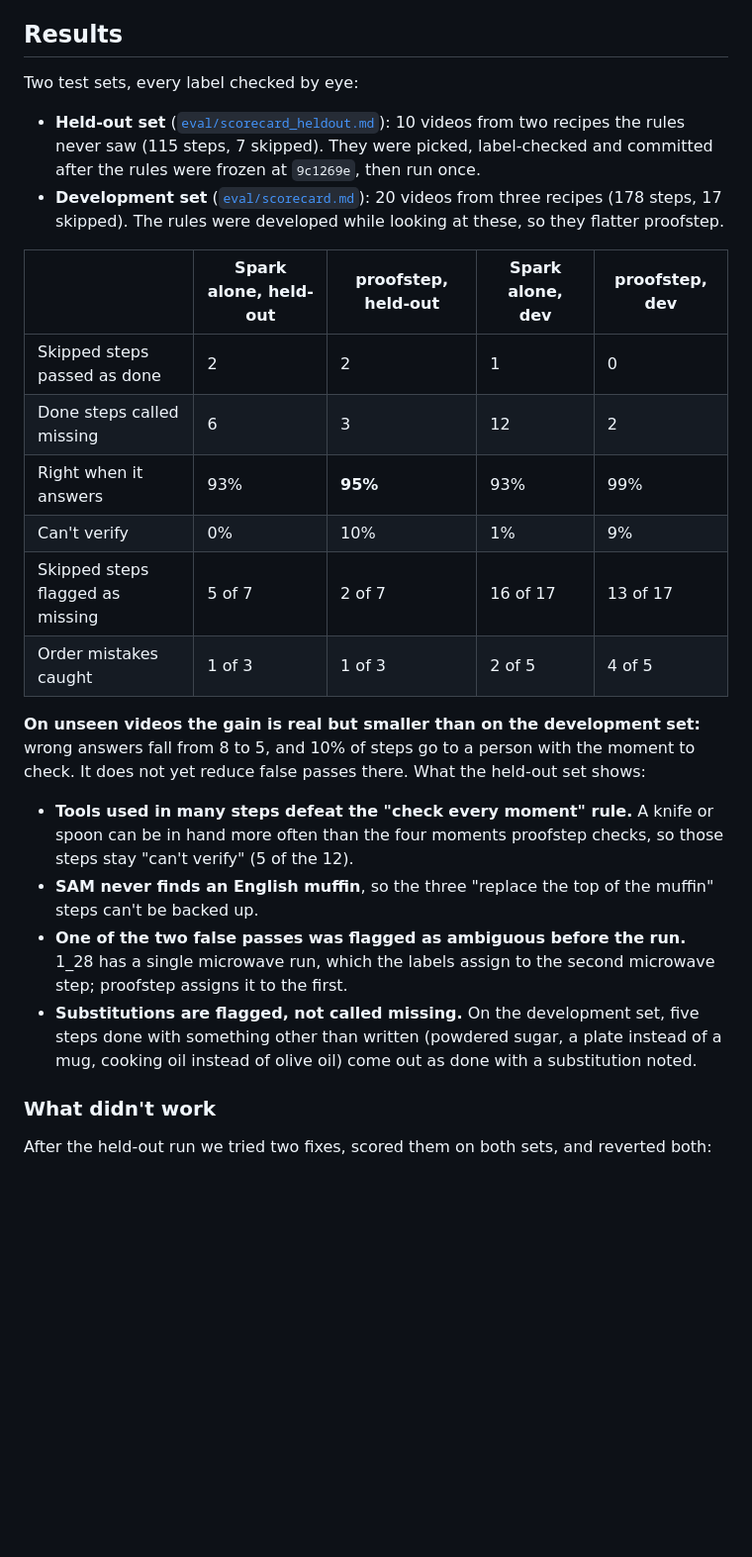
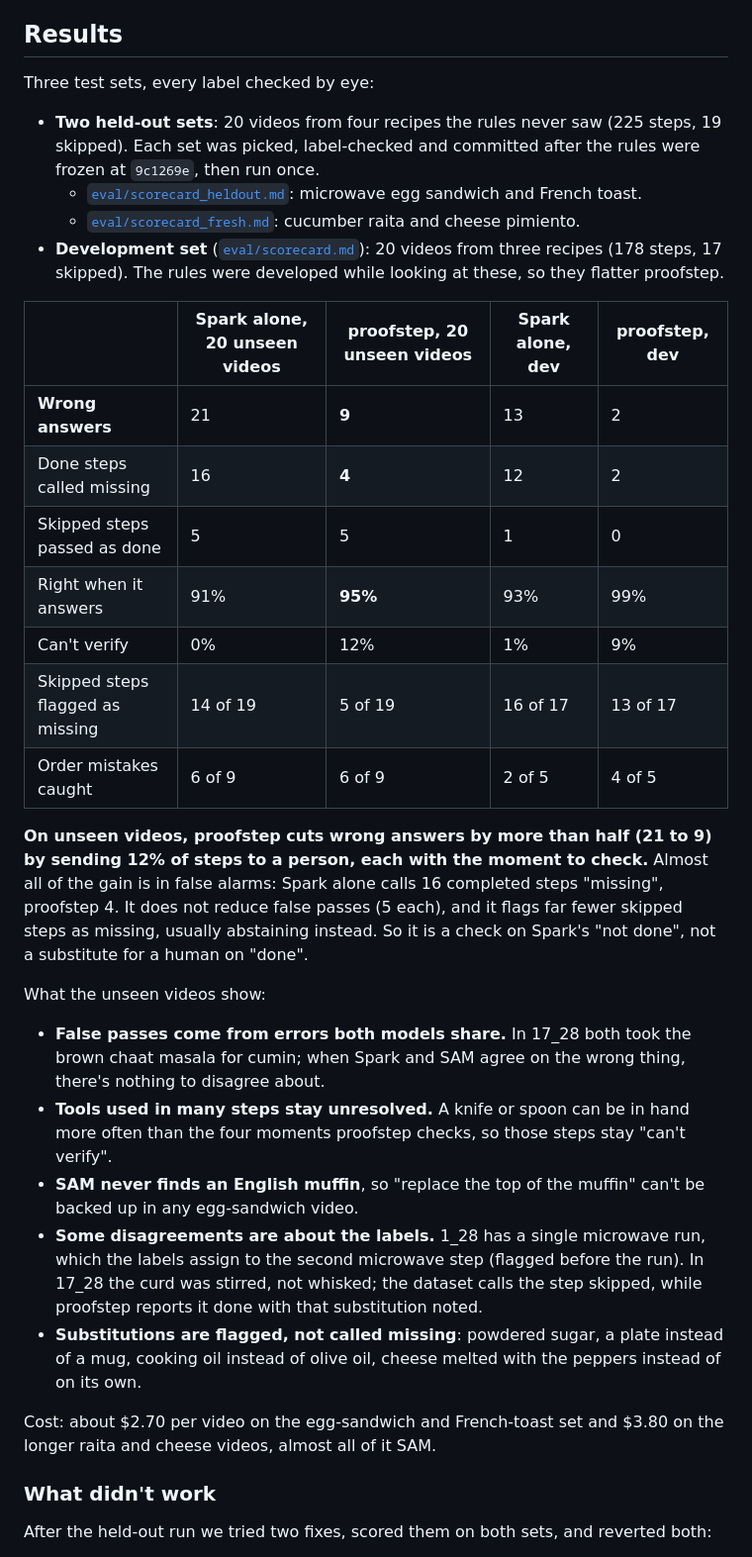
Before and after one commit to desilva23/proofstep, a Markdown page: README.md, the part around the change. Shown at 99% size. Drawn GitHub-style; blank space fills up the shorter version.

```diff
--- a/README.md
+++ b/README.md
@@ -37,26 +37,34 @@ So proofstep asks a second, different kind of witness. Spark claims what happene
 
 ## Results
 
-Two test sets, every label checked by eye:
+Three test sets, every label checked by eye:
 
-- **Held-out set** ([`eval/scorecard_heldout.md`](eval/scorecard_heldout.md)): 10 videos from two recipes the rules never saw (115 steps, 7 skipped). They were picked, label-checked and committed after the rules were frozen at `9c1269e`, then run once.
+- **Two held-out sets**: 20 videos from four recipes the rules never saw (225 steps, 19 skipped). Each set was picked, label-checked and committed after the rules were frozen at `9c1269e`, then run once.
+  - [`eval/scorecard_heldout.md`](eval/scorecard_heldout.md): microwave egg sandwich and French toast.
+  - [`eval/scorecard_fresh.md`](eval/scorecard_fresh.md): cucumber raita and cheese pimiento.
 - **Development set** ([`eval/scorecard.md`](eval/scorecard.md)): 20 videos from three recipes (178 steps, 17 skipped). The rules were developed while looking at these, so they flatter proofstep.
 
-| | Spark alone, held-out | proofstep, held-out | Spark alone, dev | proofstep, dev |
+| | Spark alone, 20 unseen videos | proofstep, 20 unseen videos | Spark alone, dev | proofstep, dev |
 |---|---|---|---|---|
-| Skipped steps passed as done | 2 | 2 | 1 | 0 |
-| Done steps called missing | 6 | 3 | 12 | 2 |
-| Right when it answers | 93% | **95%** | 93% | 99% |
-| Can't verify | 0% | 10% | 1% | 9% |
-| Skipped steps flagged as missing | 5 of 7 | 2 of 7 | 16 of 17 | 13 of 17 |
-| Order mistakes caught | 1 of 3 | 1 of 3 | 2 of 5 | 4 of 5 |
+| **Wrong answers** | 21 | **9** | 13 | 2 |
+| Done steps called missing | 16 | **4** | 12 | 2 |
+| Skipped steps passed as done | 5 | 5 | 1 | 0 |
+| Right when it answers | 91% | **95%** | 93% | 99% |
+| Can't verify | 0% | 12% | 1% | 9% |
+| Skipped steps flagged as missing | 14 of 19 | 5 of 19 | 16 of 17 | 13 of 17 |
+| Order mistakes caught | 6 of 9 | 6 of 9 | 2 of 5 | 4 of 5 |
 
-**On unseen videos the gain is real but smaller than on the development set:** wrong answers fall from 8 to 5, and 10% of steps go to a person with the moment to check. It does not yet reduce false passes there. What the held-out set shows:
+**On unseen videos, proofstep cuts wrong answers by more than half (21 to 9) by sending 12% of steps to a person, each with the moment to check.** Almost all of the gain is in false alarms: Spark alone calls 16 completed steps "missing", proofstep 4. It does not reduce false passes (5 each), and it flags far fewer skipped steps as missing, usually abstaining instead. So it is a check on Spark's "not done", not a substitute for a human on "done".
 
-- **Tools used in many steps defeat the "check every moment" rule.** A knife or spoon can be in hand more often than the four moments proofstep checks, so those steps stay "can't verify" (5 of the 12).
-- **SAM never finds an English muffin**, so the three "replace the top of the muffin" steps can't be backed up.
-- **One of the two false passes was flagged as ambiguous before the run.** 1_28 has a single microwave run, which the labels assign to the second microwave step; proofstep assigns it to the first.
-- **Substitutions are flagged, not called missing.** On the development set, five steps done with something other than written (powdered sugar, a plate instead of a mug, cooking oil instead of olive oil) come out as done with a substitution noted.
+What the unseen videos show:
+
+- **False passes come from errors both models share.** In 17_28 both took the brown chaat masala for cumin; when Spark and SAM agree on the wrong thing, there's nothing to disagree about.
+- **Tools used in many steps stay unresolved.** A knife or spoon can be in hand more often than the four moments proofstep checks, so those steps stay "can't verify".
+- **SAM never finds an English muffin**, so "replace the top of the muffin" can't be backed up in any egg-sandwich video.
+- **Some disagreements are about the labels.** 1_28 has a single microwave run, which the labels assign to the second microwave step (flagged before the run). In 17_28 the curd was stirred, not whisked; the dataset calls the step skipped, while proofstep reports it done with that substitution noted.
+- **Substitutions are flagged, not called missing**: powdered sugar, a plate instead of a mug, cooking oil instead of olive oil, cheese melted with the peppers instead of on its own.
+
+Cost: about $2.70 per video on the egg-sandwich and French-toast set and $3.80 on the longer raita and cheese videos, almost all of it SAM.
 
 ### What didn't work
 
```
Also changed, not shown: eval/scorecard_fresh.md (added, +35 -0 lines).
